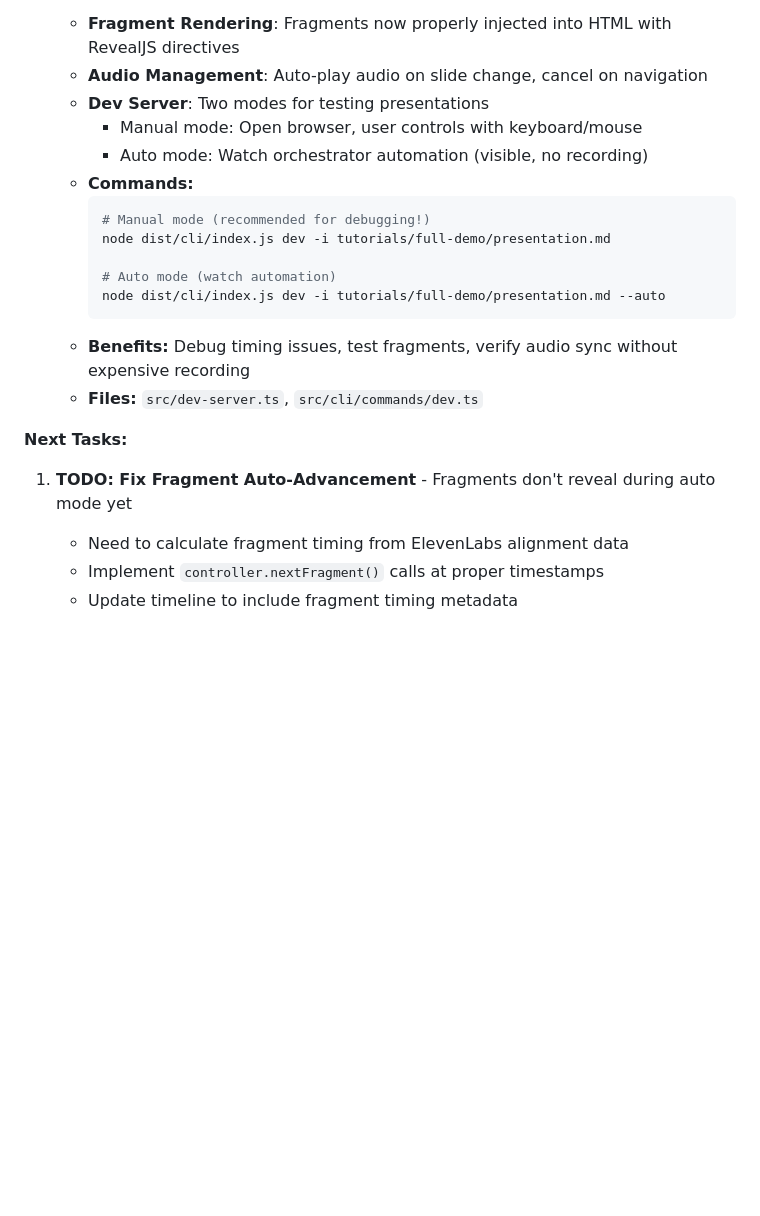
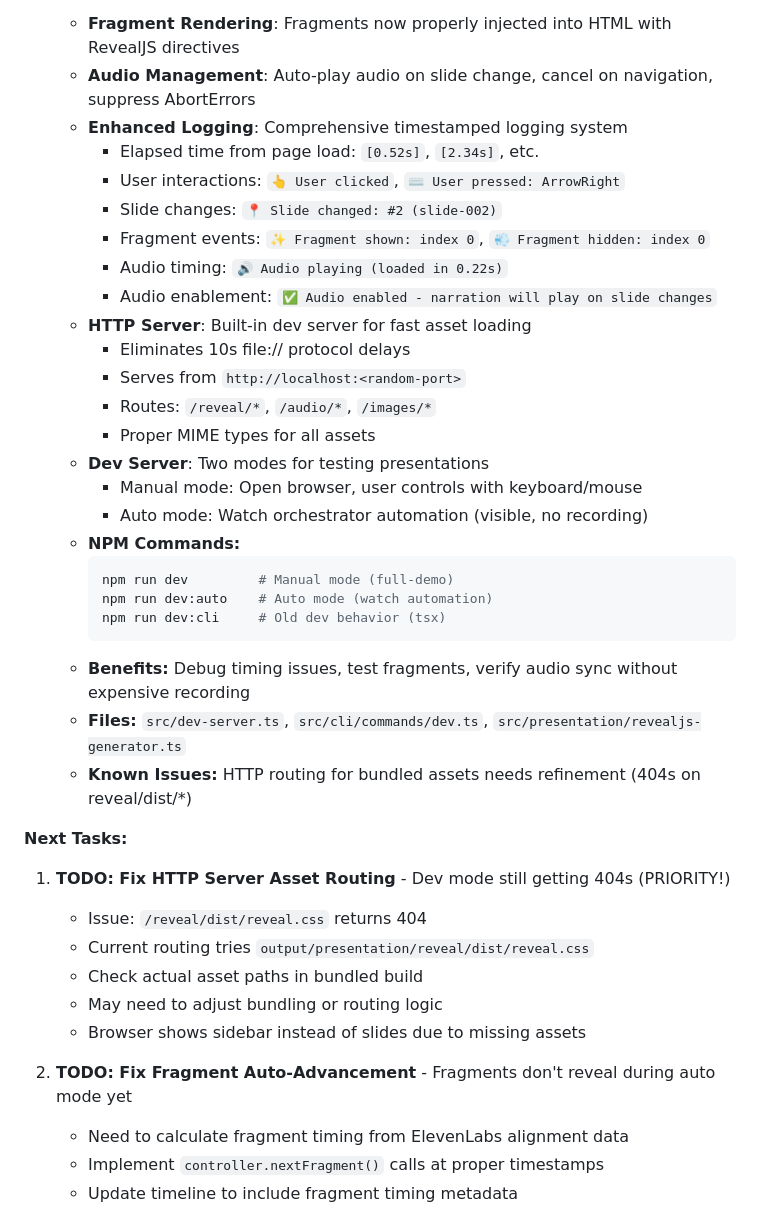
Before and after one commit to CodeOfficer/roughcut, a Markdown page: CLAUDE.md, the part around the change. Rendered like a GitHub page; blank space fills up the shorter version.

Commit message:
docs: finalize dev mode documentation with session summary
Updates CLAUDE.md with comprehensive dev mode implementation details:
- Enhanced logging system with timestamps and event tracking
- HTTP server implementation for fast asset loading
- NPM command shortcuts (npm run dev, npm run dev:auto)
- Known issues and next tasks documented

Also updates full-demo presentation with correct voice ID.

🤖 Generated with [Claude Code](https://claude.com/claude-code)

Co-Authored-By: Claude <noreply@anthropic.com>

````diff
--- a/CLAUDE.md
+++ b/CLAUDE.md
@@ -157,23 +157,41 @@ markdown → Parse → Images → Audio → HTML → Timeline → Record → Ass
 
 6. ✅ **DONE: Dev Mode for Interactive Testing** - Debug without video recording! (2025-11-11)
    - **Fragment Rendering**: Fragments now properly injected into HTML with RevealJS directives
-   - **Audio Management**: Auto-play audio on slide change, cancel on navigation
+   - **Audio Management**: Auto-play audio on slide change, cancel on navigation, suppress AbortErrors
+   - **Enhanced Logging**: Comprehensive timestamped logging system
+     * Elapsed time from page load: `[0.52s]`, `[2.34s]`, etc.
+     * User interactions: `👆 User clicked`, `⌨️ User pressed: ArrowRight`
+     * Slide changes: `📍 Slide changed: #2 (slide-002)`
+     * Fragment events: `✨ Fragment shown: index 0`, `💨 Fragment hidden: index 0`
+     * Audio timing: `🔊 Audio playing (loaded in 0.22s)`
+     * Audio enablement: `✅ Audio enabled - narration will play on slide changes`
+   - **HTTP Server**: Built-in dev server for fast asset loading
+     * Eliminates 10s file:// protocol delays
+     * Serves from `http://localhost:<random-port>`
+     * Routes: `/reveal/*`, `/audio/*`, `/images/*`
+     * Proper MIME types for all assets
    - **Dev Server**: Two modes for testing presentations
      * Manual mode: Open browser, user controls with keyboard/mouse
      * Auto mode: Watch orchestrator automation (visible, no recording)
-   - **Commands:**
+   - **NPM Commands:**
      ```bash
-     # Manual mode (recommended for debugging!)
-     node dist/cli/index.js dev -i tutorials/full-demo/presentation.md
-
-     # Auto mode (watch automation)
-     node dist/cli/index.js dev -i tutorials/full-demo/presentation.md --auto
+     npm run dev         # Manual mode (full-demo)
+     npm run dev:auto    # Auto mode (watch automation)
+     npm run dev:cli     # Old dev behavior (tsx)
      ```
    - **Benefits:** Debug timing issues, test fragments, verify audio sync without expensive recording
-   - **Files:** `src/dev-server.ts`, `src/cli/commands/dev.ts`
+   - **Files:** `src/dev-server.ts`, `src/cli/commands/dev.ts`, `src/presentation/revealjs-generator.ts`
+   - **Known Issues:** HTTP routing for bundled assets needs refinement (404s on reveal/dist/*)
 
 **Next Tasks:**
-1. **TODO: Fix Fragment Auto-Advancement** - Fragments don't reveal during auto mode yet
+1. **TODO: Fix HTTP Server Asset Routing** - Dev mode still getting 404s (PRIORITY!)
+   - Issue: `/reveal/dist/reveal.css` returns 404
+   - Current routing tries `output/presentation/reveal/dist/reveal.css`
+   - Check actual asset paths in bundled build
+   - May need to adjust bundling or routing logic
+   - Browser shows sidebar instead of slides due to missing assets
+
+2. **TODO: Fix Fragment Auto-Advancement** - Fragments don't reveal during auto mode yet
    - Need to calculate fragment timing from ElevenLabs alignment data
    - Implement `controller.nextFragment()` calls at proper timestamps
    - Update timeline to include fragment timing metadata
````
Also changed, not shown: tutorials/full-demo/presentation.md (+1 -1 lines).
